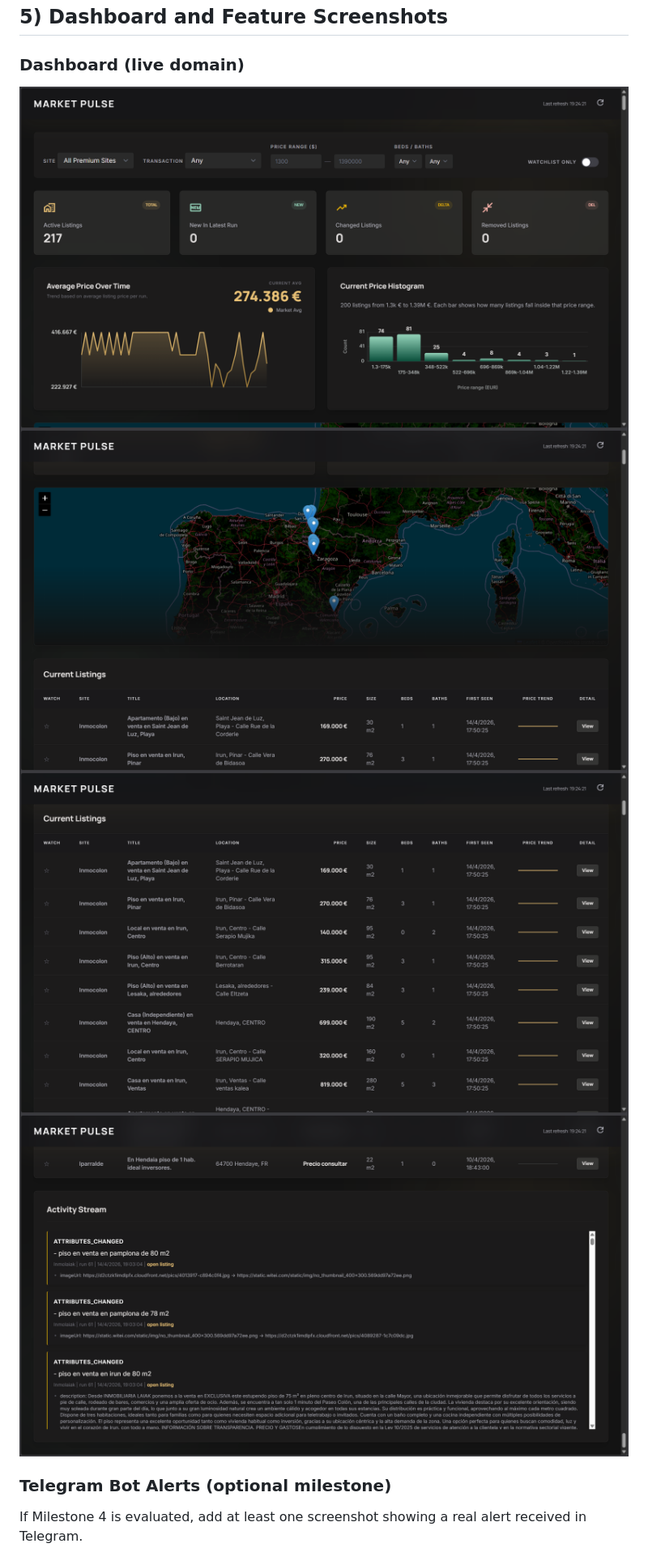
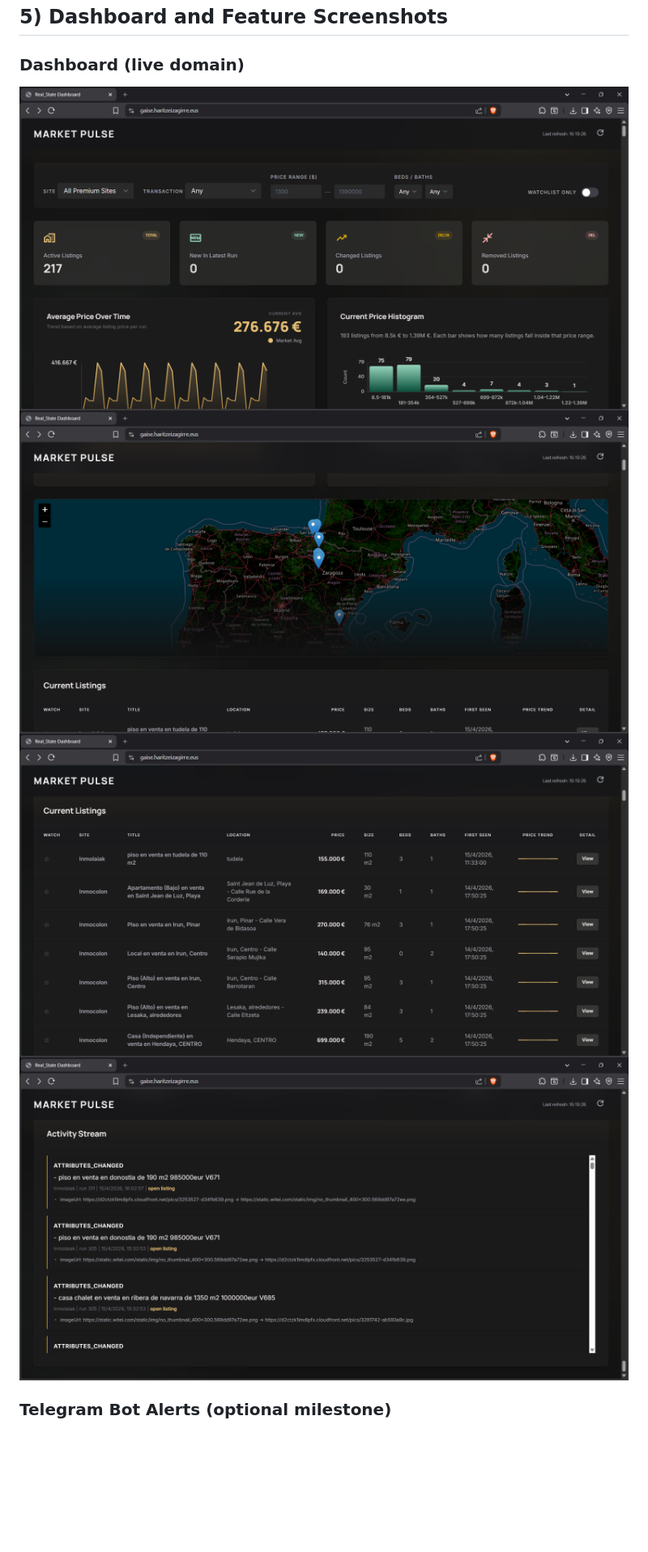
Before and after one commit to haritzeizagirre/Real_State, a Markdown page: README.md, the part around one of its changes. Shown at 81% size. Rendered like a GitHub page; pictures changed too: screenshots/screenshots1.png (added), screenshots/screenshots2.png (added), screenshots/screenshots3.png (added); blank space fills up the shorter version.

```diff
--- a/README.md
+++ b/README.md
@@ -76,14 +76,13 @@ Common adapter behavior:
 
 ### Dashboard (live domain)
 
-![Dashboard screenshot 1](screenshots/screenshot1.png)
-![Dashboard screenshot 2](screenshots/screenshot2.png)
-![Dashboard screenshot 3](screenshots/screenshot3.png)
-![Dashboard screenshot 4](screenshots/screenshot4.png)
+![Dashboard screenshot 1](screenshots/screenshots1.png)
+![Dashboard screenshot 2](screenshots/screenshots2.png)
+![Dashboard screenshot 3](screenshots/screenshots3.png)
+![Dashboard screenshot 4](screenshots/screenshots4.png)
 
 ### Telegram Bot Alerts (optional milestone)
 
-If Milestone 4 is evaluated, add at least one screenshot showing a real alert received in Telegram.
 
 ![Telegram screenshot 1](screenshots/screenshot_tg1.jpg)
 ![Telegram screenshot 2](screenshots/screenshot_tg2.jpg)
```
Also changed, not shown: other parts of README.md (+3 -6 lines), screenshots/screenshot_tg1.jpg, screenshots/screenshot_tg2.jpg, 1 other file.
